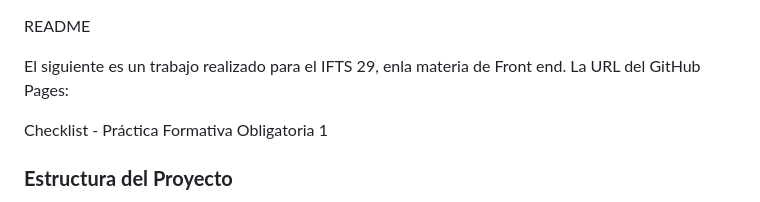
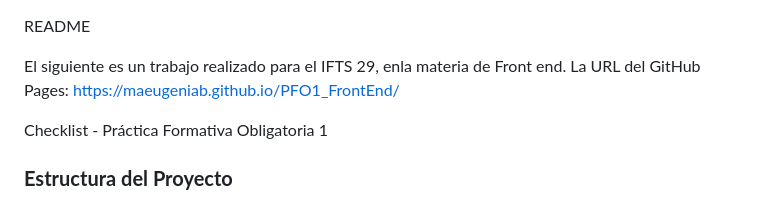
Before and after one commit to MaEugeniaB/PFO2_FrontEnd, a Markdown page: Readme.md, the part around the change. GitHub-like rendering.

Commit message:
actualizado el readme

```diff
--- a/Readme.md
+++ b/Readme.md
@@ -1,7 +1,7 @@
 README
 
 El siguiente es un trabajo realizado para el IFTS 29, enla materia de Front end.
-La URL del GitHub Pages:
+La URL del GitHub Pages: https://maeugeniab.github.io/PFO1_FrontEnd/
 
 Checklist - Práctica Formativa Obligatoria 1
 
```
